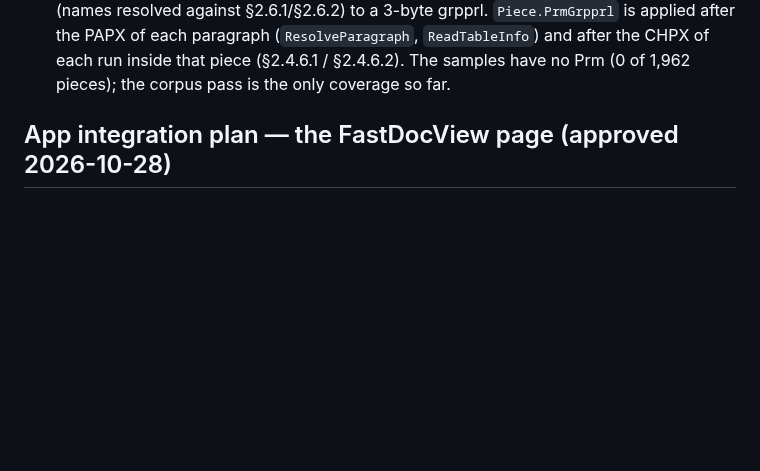
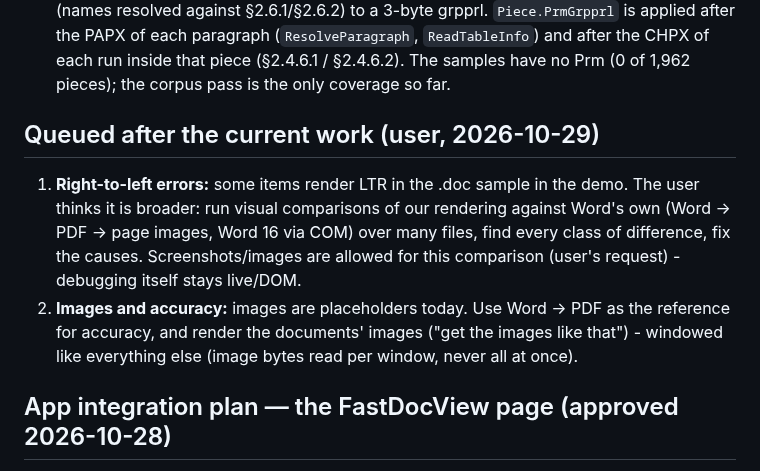
Before and after one commit to KleiKodesh/FastDocView, a Markdown page: NOTES.md, the part around the change. Drawn GitHub-style; blank space fills up the shorter version.

Commit message:
NOTES: queued - RTL comparison against Word output, images and accuracy via Word -> PDF
User-facing: none

```diff
--- a/NOTES.md
+++ b/NOTES.md
@@ -204,6 +204,16 @@ positions (CP) to file offsets, each piece either 8-bit cp1252 or UTF-16. So:
   the PAPX of each paragraph (`ResolveParagraph`, `ReadTableInfo`) and after the CHPX of each run
   inside that piece (§2.4.6.1 / §2.4.6.2). The samples have no Prm (0 of 1,962 pieces); the
   corpus pass is the only coverage so far.
+
+## Queued after the current work (user, 2026-10-29)
+
+1. **Right-to-left errors:** some items render LTR in the .doc sample in the demo. The user thinks it
+   is broader: run visual comparisons of our rendering against Word's own (Word -> PDF -> page
+   images, Word 16 via COM) over many files, find every class of difference, fix the causes.
+   Screenshots/images are allowed for this comparison (user's request) - debugging itself stays live/DOM.
+2. **Images and accuracy:** images are placeholders today. Use Word -> PDF as the reference for
+   accuracy, and render the documents' images ("get the images like that") - windowed like
+   everything else (image bytes read per window, never all at once).
 
 ## App integration plan — the FastDocView page (approved 2026-10-28)
 
```
